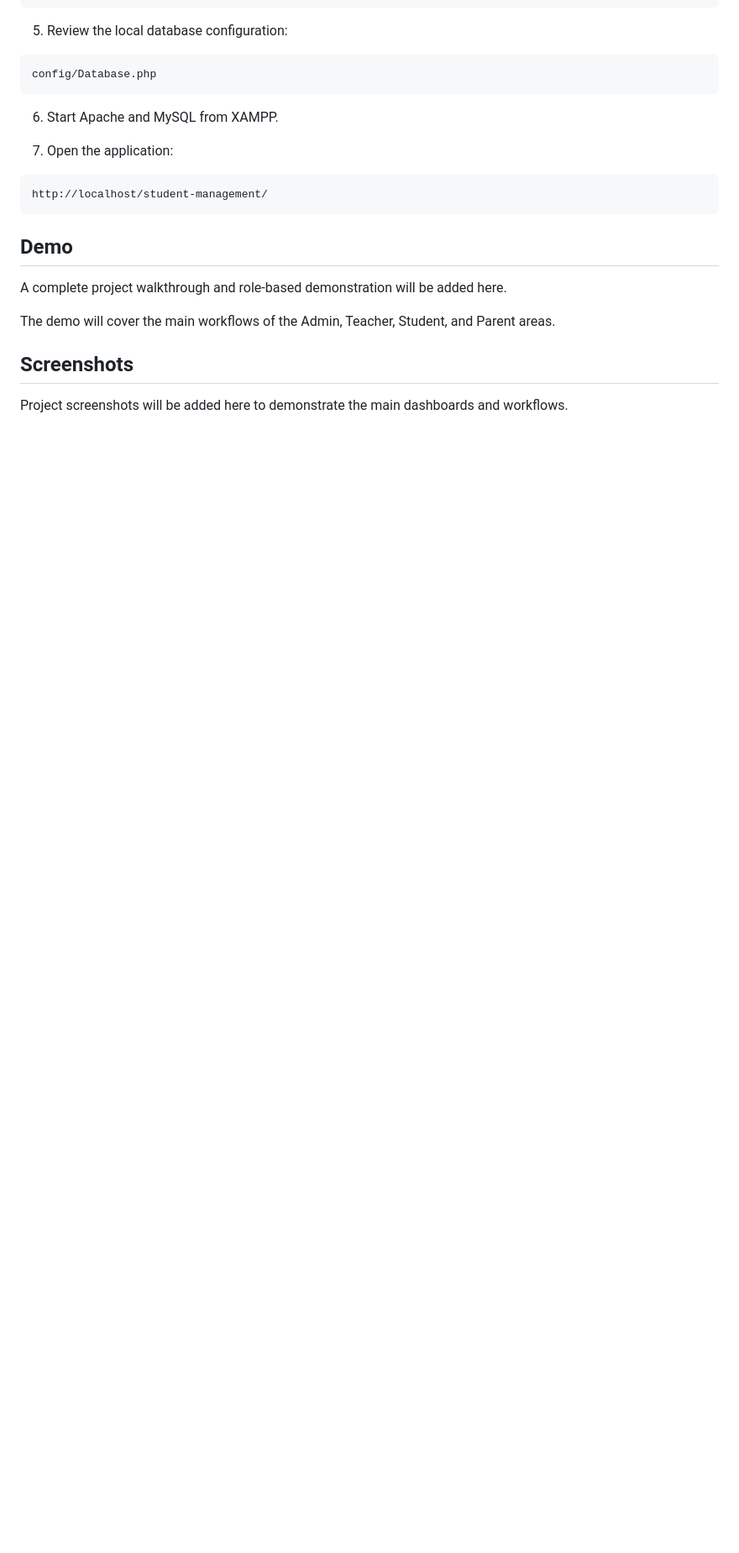
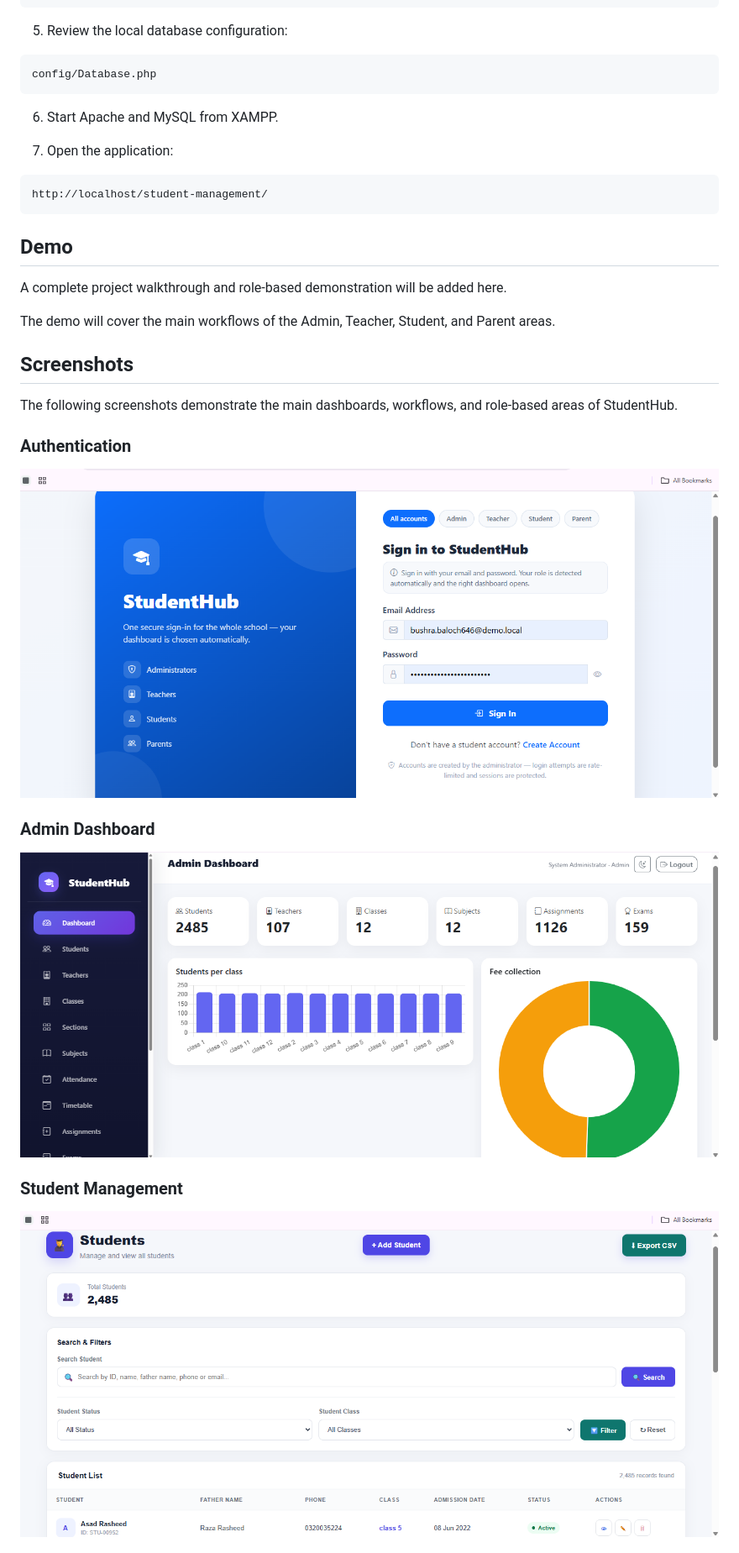
Before and after one commit to Ali-Anwar-4696/student-management-system, a Markdown page: README.md, the part around one of its changes. Shown at 84% size. GitHub-like rendering; blank space fills up the shorter version.

Commit message:
Update README with project screenshots

```diff
--- a/README.md
+++ b/README.md
@@ -201,4 +202,17 @@ The demo will cover the main workflows of the Admin, Teacher, Student, and Paren
 
 ## Screenshots
 
-Project screenshots will be added here to demonstrate the main dashboards and workflows.
+The following screenshots demonstrate the main dashboards, workflows, and role-based areas of StudentHub.
+
+### Authentication
+
+![StudentHub Login](screenshots/01-login.png)
+
+### Admin Dashboard
+
+![Admin Dashboard](screenshots/02-admin-dashboard.png)
+
+### Student Management
+
+![Admin Student Management](screenshots/03-admin-students.png)
+
```
Also changed, not shown: other parts of README.md (+56 -0 lines).
